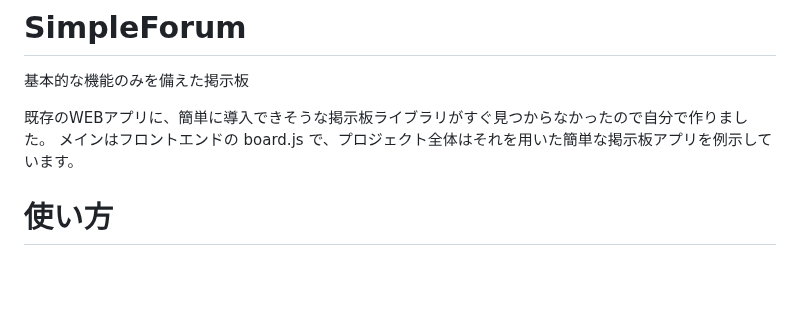
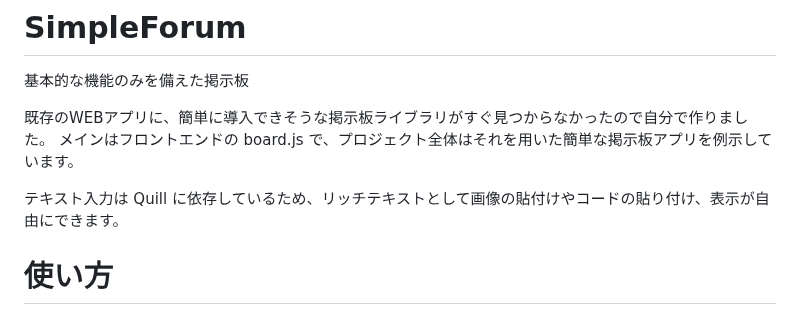
Before and after one commit to htoku3/SimpleForum, a Markdown page: README.md, the part around the change. Rendered like a GitHub page; blank space fills up the shorter version.

```diff
--- a/README.md
+++ b/README.md
@@ -4,6 +4,8 @@
 
 既存のWEBアプリに、簡単に導入できそうな掲示板ライブラリがすぐ見つからなかったので自分で作りました。
 メインはフロントエンドの board.js で、プロジェクト全体はそれを用いた簡単な掲示板アプリを例示しています。
+
+テキスト入力は Quill に依存しているため、リッチテキストとして画像の貼付けやコードの貼り付け、表示が自由にできます。
 
 # 使い方
 
```
